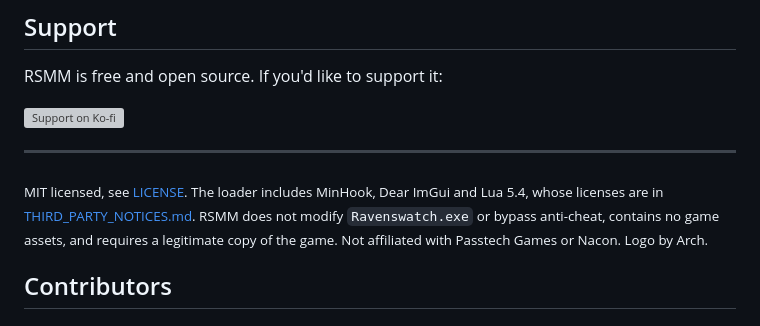
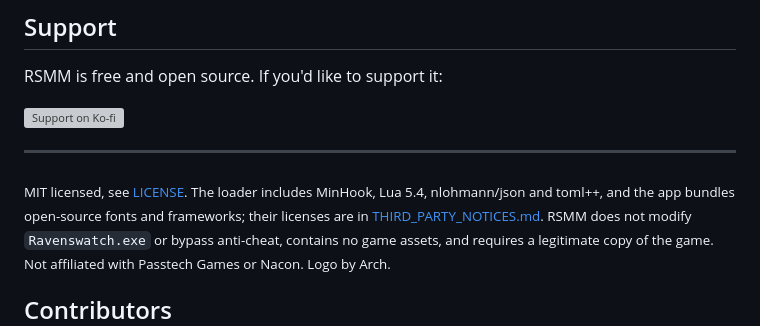
Before and after one commit to Ovilli/RavenswatchModManager, a Markdown page: README.md, the part around the change. GitHub-like rendering; grey boxes are pictures that could not be loaded.

Commit message:
docs: complete THIRD_PARTY_NOTICES (nlohmann/json, toml++, fonts, desktop + sidecar deps, logo credit); drop ImGui, no longer linked

```diff
--- a/README.md
+++ b/README.md
@@ -204,8 +204,9 @@ RSMM is free and open source. If you'd like to support it:
 
 ---
 
-<sub>MIT licensed, see [LICENSE](LICENSE). The loader includes MinHook, Dear ImGui and Lua 5.4,
-whose licenses are in [THIRD_PARTY_NOTICES.md](THIRD_PARTY_NOTICES.md). RSMM does not modify
+<sub>MIT licensed, see [LICENSE](LICENSE). The loader includes MinHook, Lua 5.4, nlohmann/json and
+toml++, and the app bundles open-source fonts and frameworks; their licenses are in
+[THIRD_PARTY_NOTICES.md](THIRD_PARTY_NOTICES.md). RSMM does not modify
 `Ravenswatch.exe` or bypass anti-cheat, contains no game assets, and requires a legitimate copy
 of the game. Not affiliated with Passtech Games or Nacon. Logo by Arch.</sub>
 
```
Also changed, not shown: THIRD_PARTY_NOTICES.md (+131 -35 lines).
